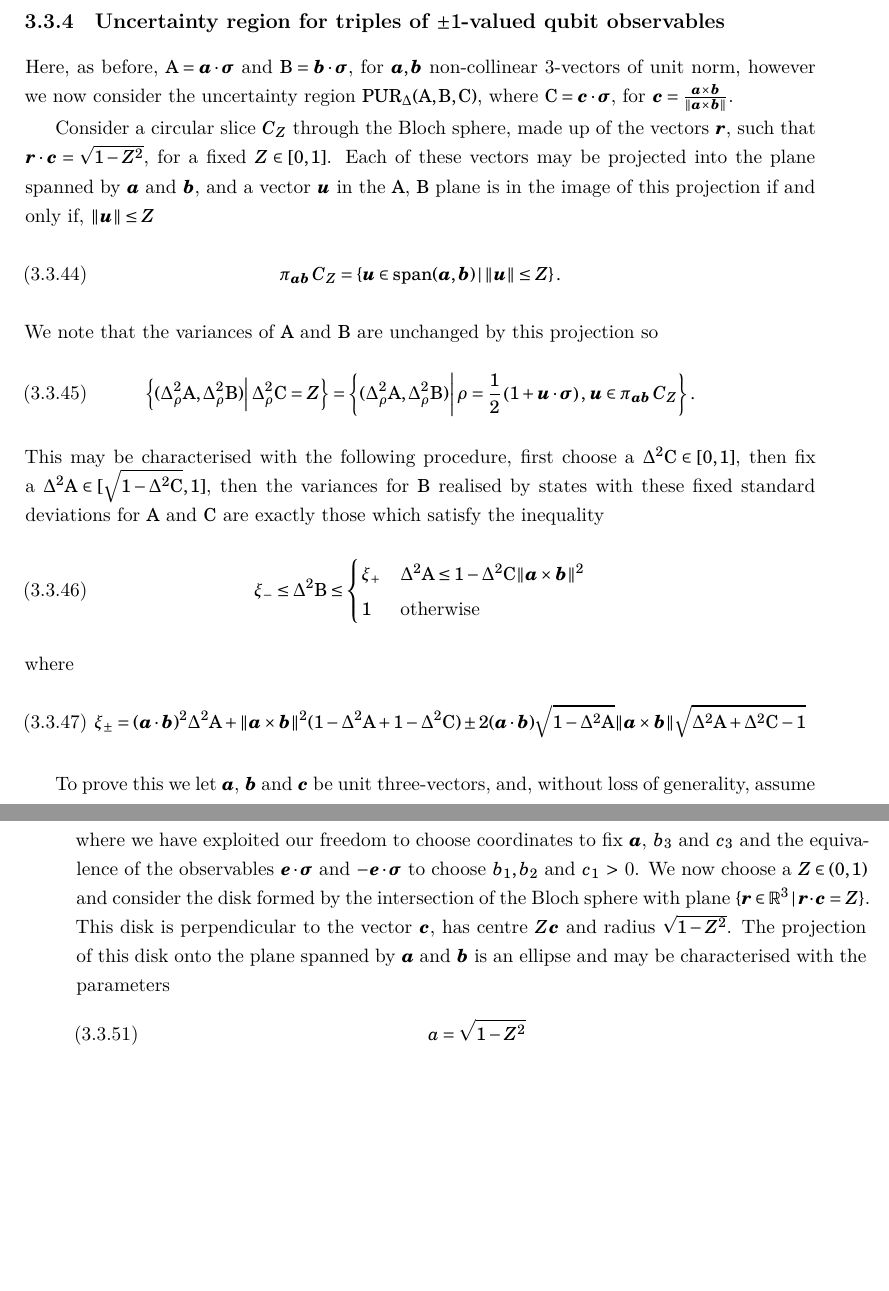
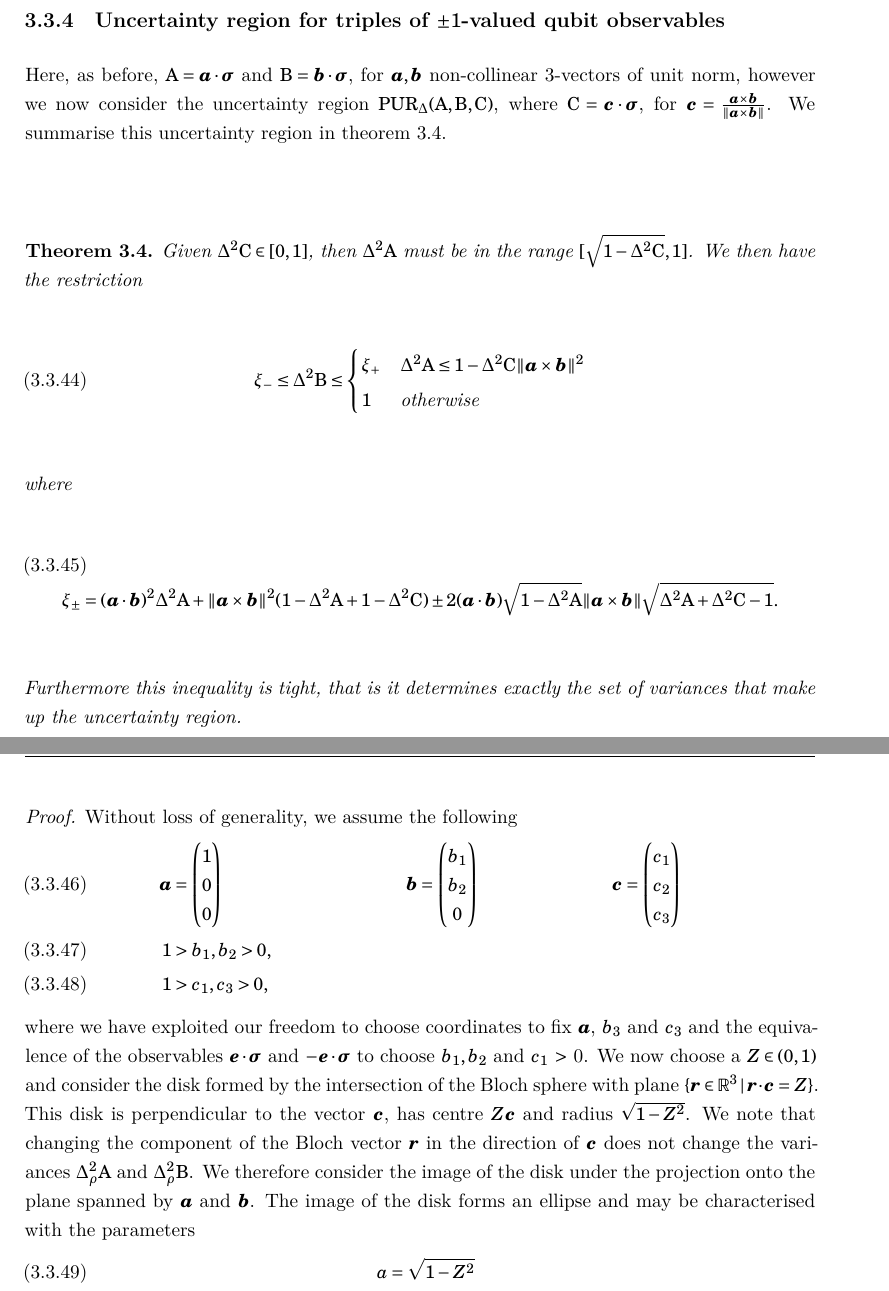
Before and after one commit to or1426/thesis, a LaTeX thesis (PhDThesis_ORS.tex, which reads chapter03/chap_low_dim_prep_ur.tex): two parts of pages 57 and 58 of 122 before the commit and two parts of pages 57 and 59 of 122 after it, joined at a grey line, cut so that both start at the same text, the shorter picture padded with empty space. Compiled offline with XeLaTeX.

Commit message:
finished chapter 3 except for qubit triple ur

```diff
--- a/chapter03/chap_low_dim_prep_ur.tex
+++ b/chapter03/chap_low_dim_prep_ur.tex
@@ -492,22 +492,16 @@ This term is analogous in form to the classical covariance; however, in the quan
 \subsection{Uncertainty region for triples of $\pm 1$-valued qubit observables}
 \label{sec:qubit-triple-uncertainty}
 Here, as before, $\opa = \boa\cdot\bosig$ and $\opb = \bob\cdot\bosig$, for $\boa, \bob$ non-collinear 3-vectors of unit norm, however we now consider the uncertainty region ${\mathrm{ PUR}}_\Delta(\opa,\opb,\opc)$, where $\opc = \boc\cdot\bosig$, for $\boc = \frac{\boa\times\bob}{\|\boa\times\bob\|}$.
-
-Consider a circular slice $C_Z$ through the Bloch sphere, made up of the vectors $\bor$, such that $\bor\cdot\boc = \sqrt{1-Z^2}$, for a fixed $Z\in[0,1]$. Each of these vectors may be projected into the plane spanned by $\boa$ and $\bob$, and a vector $\bou$ in the $\opa$, $\opb$ plane is in the image of this projection if and only if, $\|\bou\| \leq Z$
-\begin{align}
-  \oppi_{\boa\bob} C_Z = \left\{\bou\in \operatorname{span}(\boa,\bob)\,\middle|\,\|\bou\| \leq Z\right\}.
-\end{align}
-We note that the variances of $\opa$ and $\opb$ are unchanged by this projection so
-\begin{align}
-  \left\{(\varr{\opa}, \varr{\opb})\middle|\,\varr{\opc} = Z\right\} = \left\{(\varr{\opa}, \varr{\opb})\middle|\, \rho = \frac{1}{2}\left(1 + \bou\cdot\bosig\right),\, \bou\in\oppi_{\boa\bob}C_Z\right\}.
-\end{align}
-This may be characterised with the following procedure, first choose a $\var{\opc}\in[0,1]$, then fix a $\var{\opa}\in[\sqrt{1-\var{\opc}}, 1]$, then the variances for $\opb$ realised by states with these fixed standard deviations for $\opa$ and $\opc$ are exactly those which satisfy the inequality
+We summarise this uncertainty region in theorem~\ref{thm:qubit-triple-ur}.
+\begin{thm}\label{thm:qubit-triple-ur}
+  Given $\var{\opc}\in[0,1]$, then $\var{\opa}$ must be in the range $[\sqrt{1-\var{\opc}}, 1]$. We then have the restriction
 \begin{align}
   \xi_- \leq \var{\opb}   \leq\begin{cases}\xi_+ & \var{\opa} \leq 1-\var{\opc}\|\boa\times\bob\|^2\\1&\text{otherwise}\end{cases}
 \end{align}
 where
 \begin{align}
-  \xi_\pm = (\boa\cdot\bob)^2 \var{\opa} + \|\boa\times\bob\|^2(1-\var{\opa} + 1-\var{\opc}) \pm 2(\boa\cdot\bob)\sqrt{1-\var{\opa}}\|\boa\times\bob\|\sqrt{\var{\opa} + \var{\opc} -1}
+  \xi_\pm = (\boa\cdot\bob)^2 \var{\opa} + \|\boa\times\bob\|^2(1-\var{\opa} + 1-\var{\opc}) \pm 2(\boa\cdot\bob)\sqrt{1-\var{\opa}}\|\boa\times\bob\|\sqrt{\var{\opa} + \var{\opc} -1}.
 \end{align}
+Furthermore this inequality is tight, that is it determines exactly the set of variances that make up the uncertainty region.
+\end{thm}
 
-To prove this we let $\boa$, $\bob$ and $\boc$ be unit three-vectors, and, without loss of generality, assume the following
@@ -514,3 +541,15 @@ To prove this we let $\boa$, $\bob$ and $\boc$ be unit three-vectors, and, witho
+  \label{fig:top-level-triple-err-region}
+\end{figure}
+% This may be characterised with the following procedure, first choose a $\var{\opc}\in[0,1]$, then fix a $\var{\opa}\in[\sqrt{1-\var{\opc}}, 1]$, then the variances for $\opb$ realised by states with these fixed standard deviations for $\opa$ and $\opc$ are exactly those which satisfy the inequality
+% \begin{align}
+%   \xi_- \leq \var{\opb}   \leq\begin{cases}\xi_+ & \var{\opa} \leq 1-\var{\opc}\|\boa\times\bob\|^2\\1&\text{otherwise}\end{cases}
+% \end{align}
+% where
+% \begin{align}
+%   \xi_\pm = (\boa\cdot\bob)^2 \var{\opa} + \|\boa\times\bob\|^2(1-\var{\opa} + 1-\var{\opc}) \pm 2(\boa\cdot\bob)\sqrt{1-\var{\opa}}\|\boa\times\bob\|\sqrt{\var{\opa} + \var{\opc} -1}
+% \end{align}
+\begin{proof}
+Without loss of generality, we assume the following
 \begin{align}
   \boa &= \begin{pmatrix}1\\0\\0\end{pmatrix} &&
                                                 \bob = \begin{pmatrix}b_1\\b_2\\0\end{pmatrix} &&
@@ -518,7 +557,7 @@ To prove this we let $\boa$, $\bob$ and $\boc$ be unit three-vectors, and, witho
   1 &> b_1, b_2 > 0,\\
   1 &> c_1, c_3 > 0,
 \end{align}
-where we have exploited our freedom to choose coordinates to fix $\boa$, $b_3$ and $c_3$ and the equivalence of the observables $\boe\cdot\bosig$ and $-\boe\cdot\bosig$ to choose $b_1, b_2$ and $c_1$ $>$ 0. We now choose a $Z\in (0,1)$ and consider the disk formed by the intersection of the Bloch sphere with plane $\{\bor\in\mathbb{R}^3\,|\,\bor\cdot\boc = Z\}$. This disk is perpendicular to the vector $\boc$, has centre $Z \boc$ and radius $\sqrt{1-Z^2}$. The projection of this disk onto the plane spanned by $\boa$ and $\bob$ is an ellipse and may be characterised with the parameters
+where we have exploited our freedom to choose coordinates to fix $\boa$, $b_3$ and $c_3$ and the equivalence of the observables $\boe\cdot\bosig$ and $-\boe\cdot\bosig$ to choose $b_1, b_2$ and $c_1$ $>$ 0. We now choose a $Z\in (0,1)$ and consider the disk formed by the intersection of the Bloch sphere with plane $\{\bor\in\mathbb{R}^3\,|\,\bor\cdot\boc = Z\}$. This disk is perpendicular to the vector $\boc$, has centre $Z \boc$ and radius $\sqrt{1-Z^2}$. We note that changing the component of the Bloch vector $\bor$ in the direction of $\boc$ does not change the variances $\varr{\opa}$ and $\varr{\opb}$. We therefore consider the image of the disk under the projection onto the plane spanned by $\boa$ and $\bob$. The image of the disk forms an ellipse and may be characterised with the parameters
 \begin{align}
   a &= \sqrt{1-Z^2}\\
   b &= c_3\sqrt{1-Z^2}\\
```
Also changed, not shown: chapter03/chap_low_dim_prep_ur.tex (87 more changed lines).
